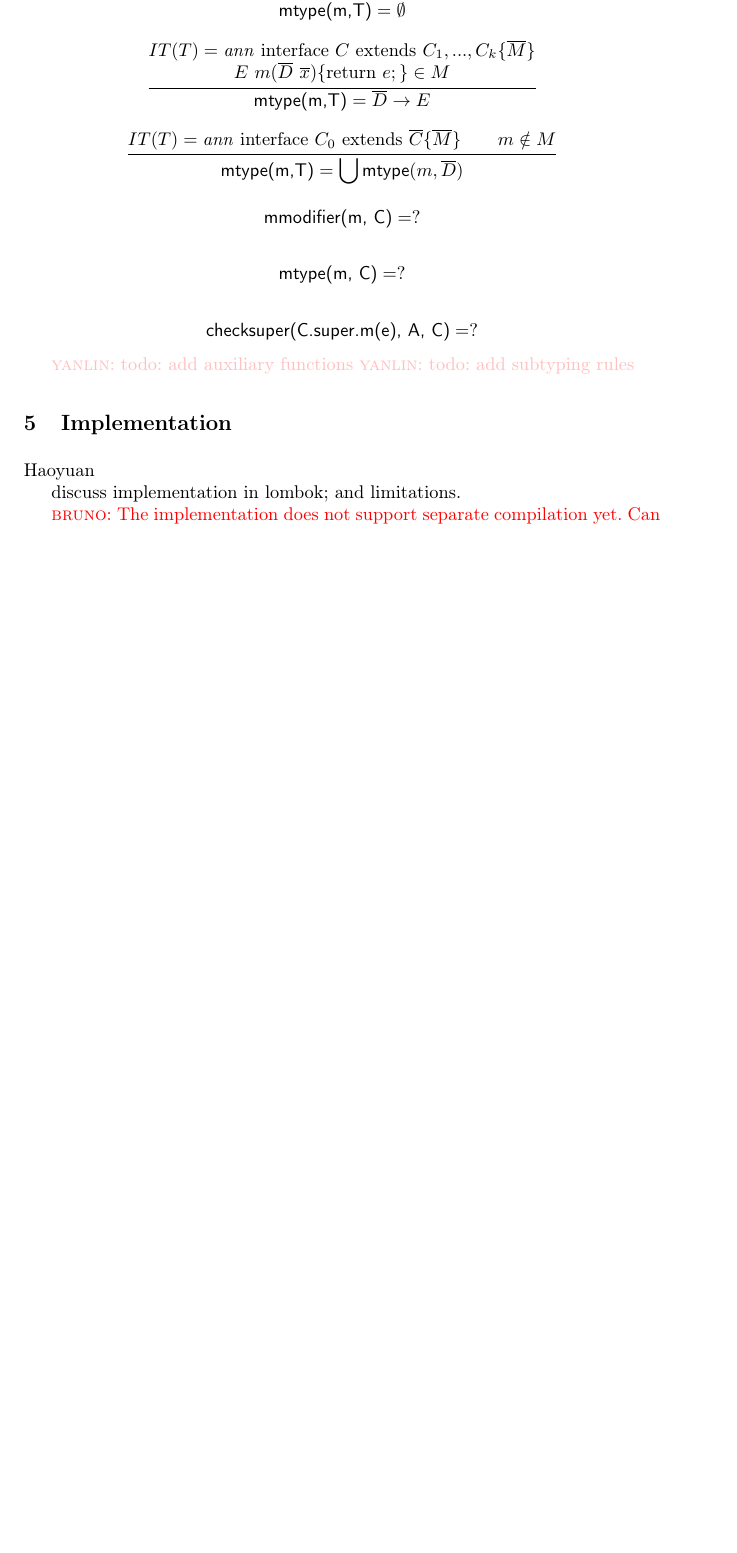
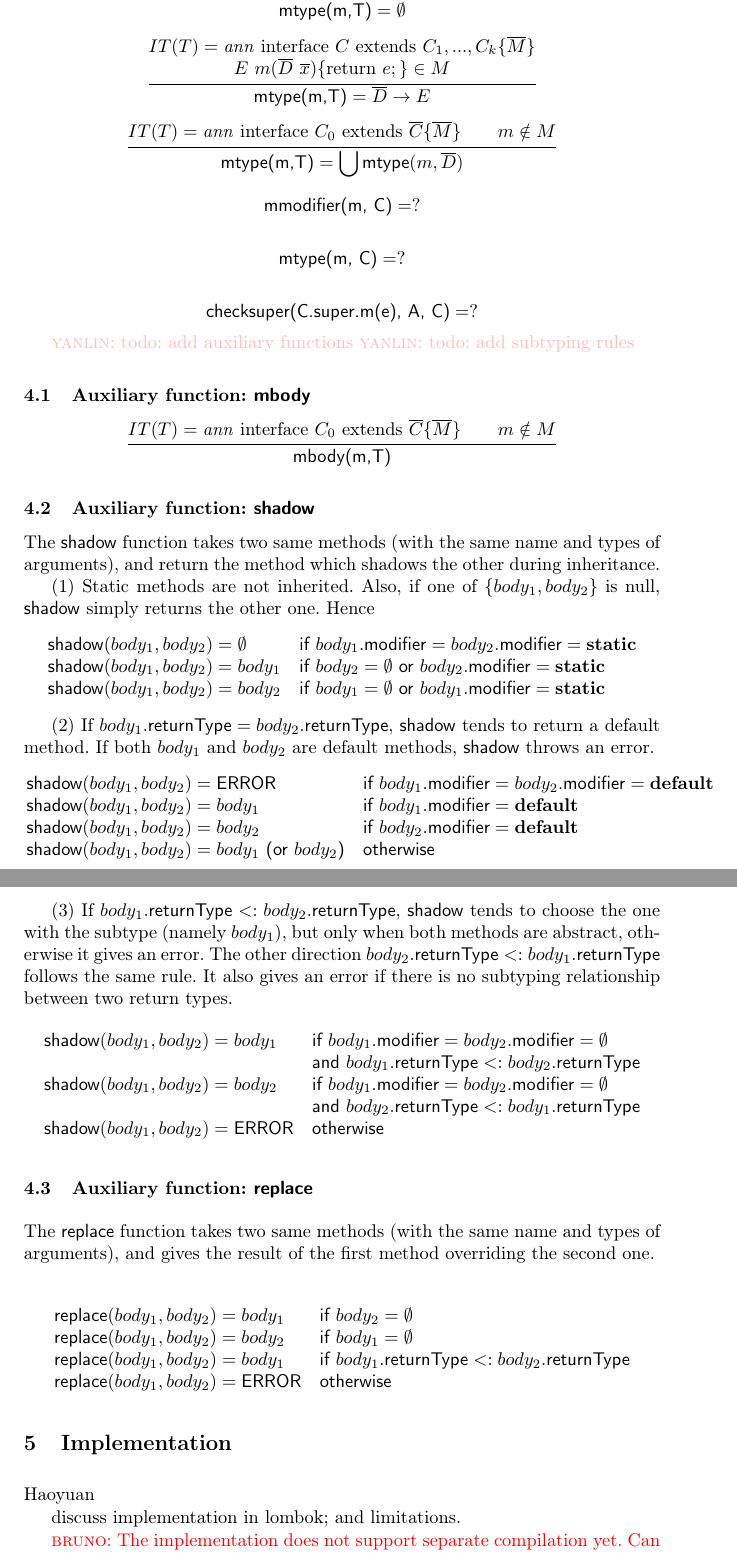
Before and after one commit to YanlinWang/MixinAnnoProcessor, a LaTeX paper (paper/paper.tex, which reads paper/sections/Formalization.tex): part of page 6 of 7 before the commit and two parts of pages 6 and 7 of 8 after it, the two joined at a grey line, cut so that both start at the same text, the shorter picture padded with empty space. Compiled offline with LaTeX, dvips and Ghostscript.

Commit message:
More formalization.

```diff
--- a/paper/sections/Formalization.tex
+++ b/paper/sections/Formalization.tex
@@ -152,3 +152,58 @@ Auxiliary Definitions:
 
 \yanlin{todo: add auxiliary functions}
 \yanlin{todo: add subtyping rules}
+
+\subsection{Auxiliary function: \textsf{mbody}}
+
+\[ \inferrule{
+  IT(T) = \text{\emph{ann} interface } C_0 \text{ extends } \overline{C} \{
+  \overline{M} \} \\
+  m \notin M}
+{ \textsf{mbody(m,T)} } \]
+
+\subsection{Auxiliary function: \textsf{shadow}}
+
+The \textsf{shadow} function takes two same methods (with the same name and types of arguments), and return the method which shadows the other during inheritance.
+
+(1) Static methods are not inherited. Also, if one of $\{body_1,body_2\}$ is null, \textsf{shadow} simply returns the other one. Hence
+\begin{equation*}
+\begin{array}{ll}
+\textsf{shadow}(body_1, body_2)=\emptyset & \textsf{if }body_1.\textsf{modifier}=body_2.\textsf{modifier}=\textbf{static}\\
+\textsf{shadow}(body_1, body_2)=body_1 & \textsf{if }body_2=\emptyset\textsf{ or }body_2.\textsf{modifier}=\textbf{static}\\
+\textsf{shadow}(body_1, body_2)=body_2 \hspace{.1in}  & \textsf{if }body_1=\emptyset\textsf{ or }body_1.\textsf{modifier}=\textbf{static}
+\end{array}
+\end{equation*}
+
+(2) If $body_1.\textsf{returnType}=body_2.\textsf{returnType}$, \textsf{shadow} tends to return a default method. If both $body_1$ and $body_2$ are default methods, \textsf{shadow} throws an error.
+\begin{equation*}
+\begin{array}{ll}
+\textsf{shadow}(body_1, body_2)=\textsf{ERROR} & \textsf{if }body_1.\textsf{modifier}=body_2.\textsf{modifier}=\textbf{default}\\
+\textsf{shadow}(body_1, body_2)=body_1 \hspace{.1in} & \textsf{if }body_1.\textsf{modifier}=\textbf{default} \\
+\textsf{shadow}(body_1, body_2)=body_2 \hspace{.1in} & \textsf{if }body_2.\textsf{modifier}=\textbf{default} \\
+\textsf{shadow}(body_1, body_2)=body_1\textsf{ (or }body_2\textsf{)} \hspace{.1in} & \textsf{otherwise}
+\end{array}
+\end{equation*}
+
+(3) If $body_1.\textsf{returnType}<:body_2.\textsf{returnType}$, \textsf{shadow} tends to choose the one with the subtype (namely $body_1$), but only when both methods are abstract, otherwise it gives an error. The other direction $body_2.\textsf{returnType}<:body_1.\textsf{returnType}$ follows the same rule. It also gives an error if there is no subtyping relationship between two return types.
+\begin{equation*}
+\begin{array}{ll}
+\textsf{shadow}(body_1, body_2)=body_1 & \textsf{if }body_1.\textsf{modifier}=body_2.\textsf{modifier}=\emptyset\\
+& \textsf{and }body_1.\textsf{returnType}<:body_2.\textsf{returnType}\\
+\textsf{shadow}(body_1, body_2)=body_2 & \textsf{if }body_1.\textsf{modifier}=body_2.\textsf{modifier}=\emptyset\\
+& \textsf{and }body_2.\textsf{returnType}<:body_1.\textsf{returnType}\\
+\textsf{shadow}(body_1, body_2)=\textsf{ERROR} \hspace{.1in} & \textsf{otherwise}
+\end{array}
+\end{equation*}
+
+\subsection{Auxiliary function: \textsf{replace}}
+
+The \textsf{replace} function takes two same methods (with the same name and types of arguments), and gives the result of the first method overriding the second one.
+
+\begin{equation*}
+\begin{array}{ll}
+\textsf{replace}(body_1, body_2)=body_1 & \textsf{if }body_2=\emptyset\\
+\textsf{replace}(body_1, body_2)=body_2 & \textsf{if }body_1=\emptyset\\
+\textsf{replace}(body_1, body_2)=body_1 & \textsf{if }body_1.\textsf{returnType}<:body_2.\textsf{returnType}\\
+\textsf{replace}(body_1, body_2)=\textsf{ERROR} \hspace{.1in} & \textsf{otherwise}
+\end{array}
+\end{equation*}
```
